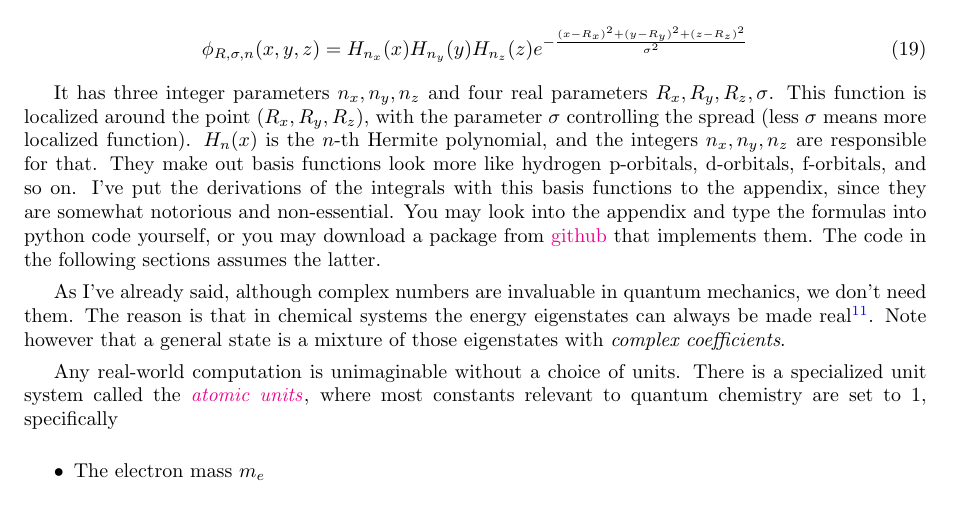
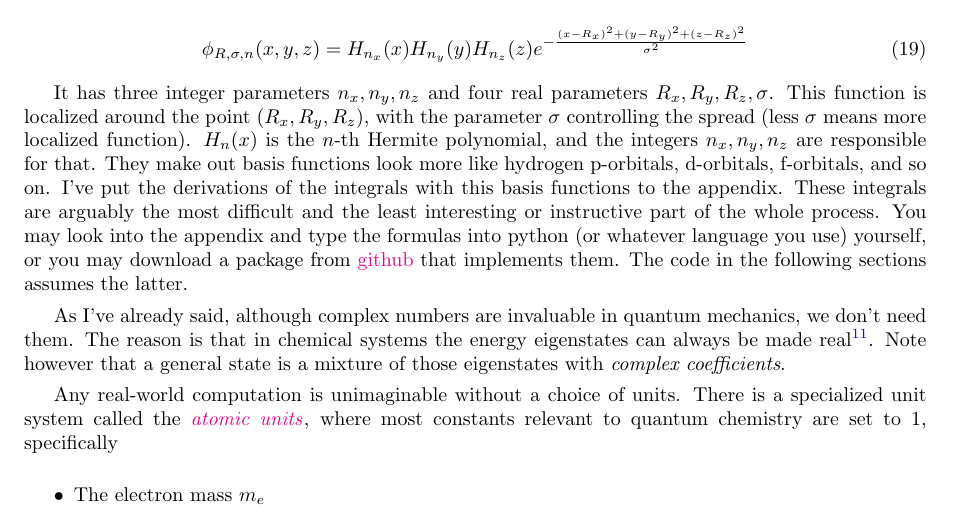
Before and after one commit to lisyarus/chembook, a LaTeX document (books/book1.tex): part of page 16 of 27, cut so that both start at the same text. Compiled offline with pdfLaTeX.

Commit message:
A few more words on the integrals

```diff
--- a/books/book1.tex
+++ b/books/book1.tex
@@ -584,7 +584,7 @@ We have seen that in order to use the linear variational method we need to pick
 \phi_{R,\sigma,n}(x,y,z) = H_{n_x}(x)H_{n_y}(y)H_{n_z}(z) e^{-\frac{(x-R_x)^2+(y-R_y)^2+(z-R_z)^2}{\sigma^2}}
 \end{equation}
 
-It has three integer parameters \(n_x,n_y,n_z\) and four real parameters \(R_x,R_y,R_z,\sigma\). This function is localized around the point \((R_x,R_y,R_z)\), with the parameter \(\sigma\) controlling the spread (less \(\sigma\) means more localized function). \(H_n(x)\) is the \(n\)-th Hermite polynomial, and the integers \(n_x,n_y,n_z\) are responsible for that. They make out basis functions look more like hydrogen p-orbitals, d-orbitals, f-orbitals, and so on. I've put the derivations of the integrals with this basis functions to the appendix, since they are somewhat notorious and non-essential. You may look into the appendix and type the formulas into python code yourself, or you may download a package from \href{\githubrepo/blob/master/code/hgto.py}{github} that implements them. The code in the following sections assumes the latter.
+It has three integer parameters \(n_x,n_y,n_z\) and four real parameters \(R_x,R_y,R_z,\sigma\). This function is localized around the point \((R_x,R_y,R_z)\), with the parameter \(\sigma\) controlling the spread (less \(\sigma\) means more localized function). \(H_n(x)\) is the \(n\)-th Hermite polynomial, and the integers \(n_x,n_y,n_z\) are responsible for that. They make out basis functions look more like hydrogen p-orbitals, d-orbitals, f-orbitals, and so on. I've put the derivations of the integrals with this basis functions to the appendix. These integrals are arguably the most difficult and the least interesting or instructive part of the whole process. You may look into the appendix and type the formulas into python (or whatever language you use) yourself, or you may download a package from \href{\githubrepo/blob/master/code/hgto.py}{github} that implements them. The code in the following sections assumes the latter.
 
 As I've already said, although complex numbers are invaluable in quantum mechanics, we don't need them. The reason is that in chemical systems the energy eigenstates can always be made real\footnote{Technically, this boils down to the fact that the Hamiltonian commutes with complex conjugation, thus also with projectors on spaces of real-valued and imaginary-valued functions. If an eigenstate is purely imaginary-valued, multiply it by \(i\) to get a real-valued one, otherwise apply the projector to real-valued functions.}. Note however that a general state is a mixture of those eigenstates with \textit{complex coefficients}.
 
```
